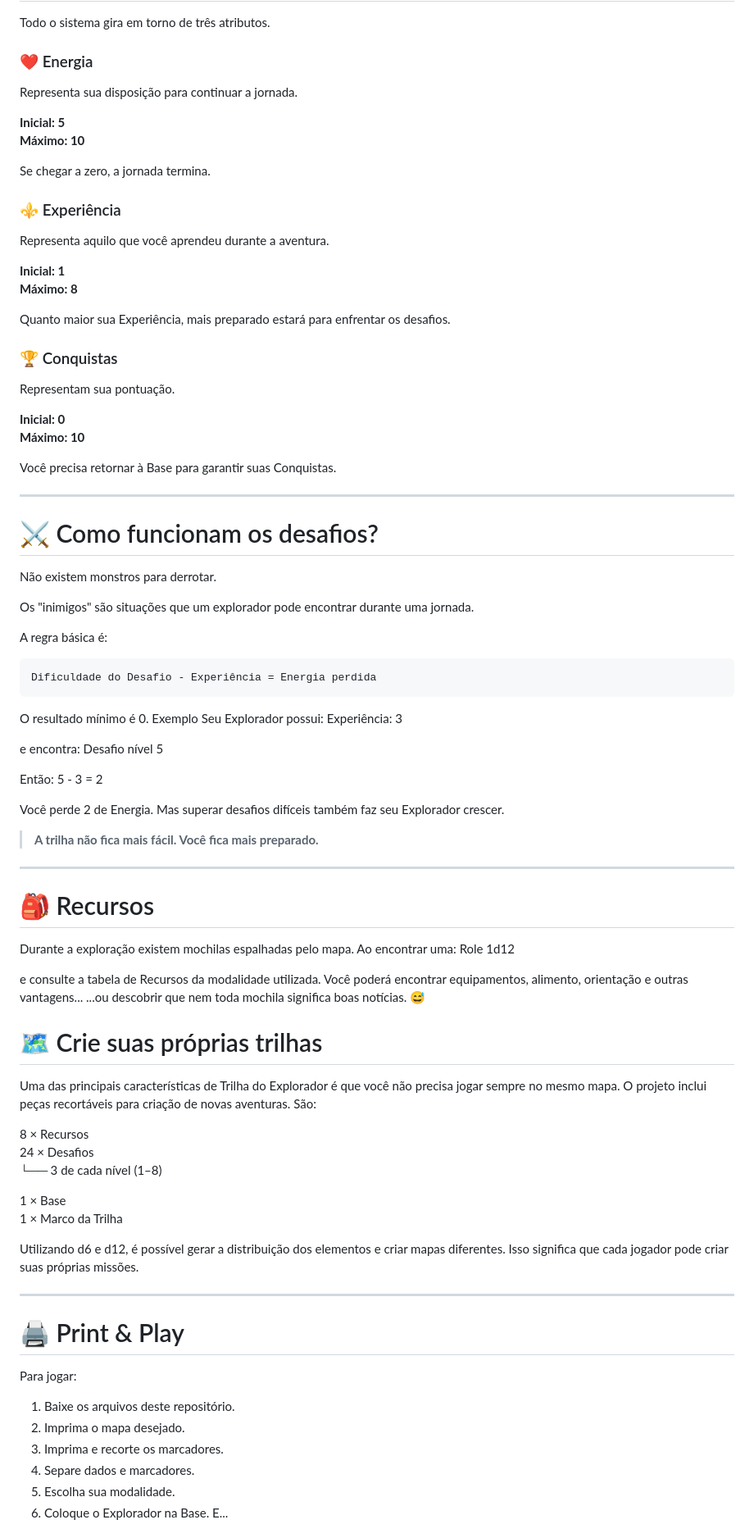
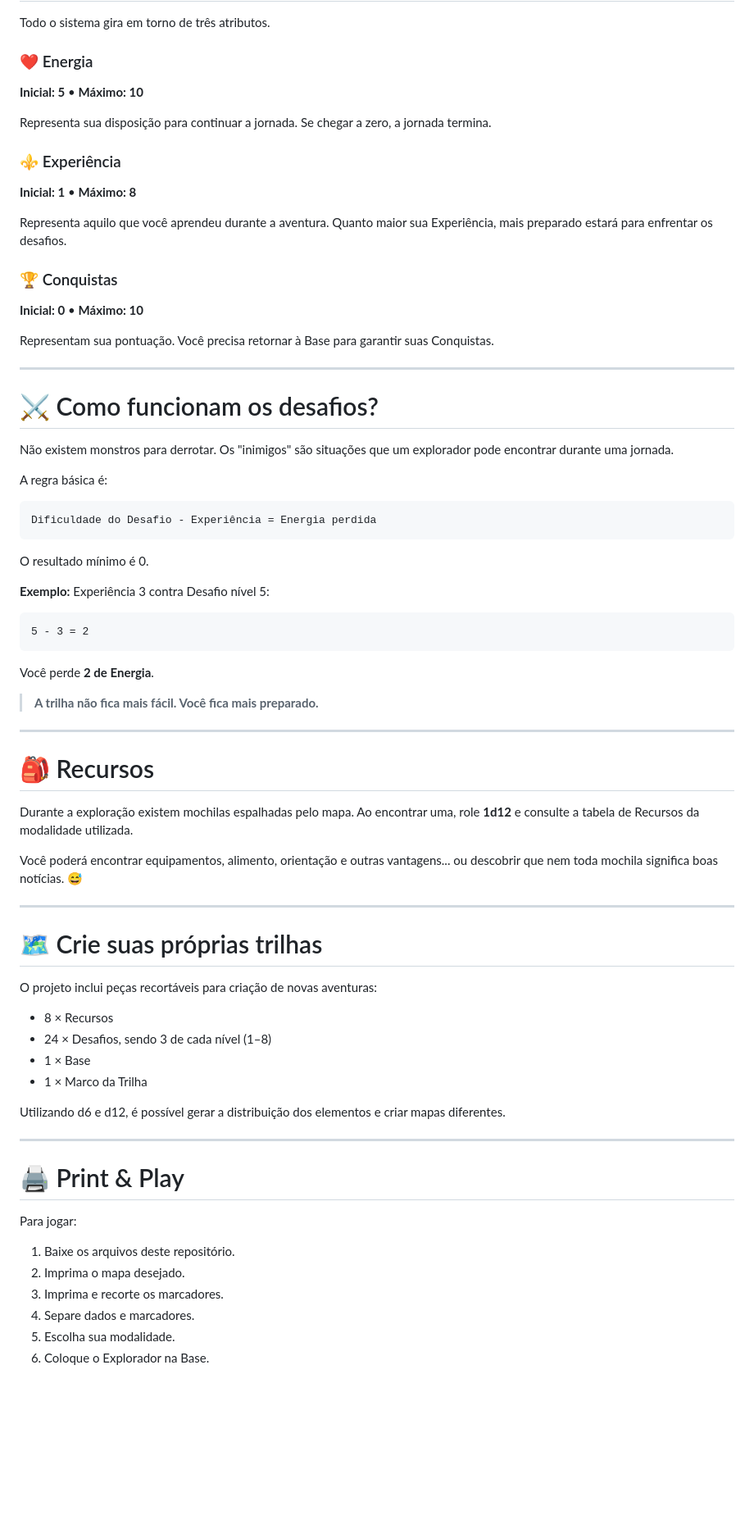
Before and after one commit to Igor-Gomes-ETI/trilha-do-explorador, a Markdown page: README.md, the part around one of its changes. Shown at 82% size. Rendered like a GitHub page; blank space fills up the shorter version.

Commit message:
Atualiza README com Print & Play e nova licença

````diff
--- a/README.md
+++ b/README.md
@@ -112,39 +111,25 @@ Algumas regiões somente poderão ser alcançadas utilizando uma embarcação.
 Todo o sistema gira em torno de três atributos.
 
 ### ❤️ Energia
+**Inicial: 5** • **Máximo: 10**
 
-Representa sua disposição para continuar a jornada.
-
-**Inicial: 5**
-**Máximo: 10**
-
-Se chegar a zero, a jornada termina.
+Representa sua disposição para continuar a jornada. Se chegar a zero, a jornada termina.
 
 ### ⚜️ Experiência
+**Inicial: 1** • **Máximo: 8**
 
-Representa aquilo que você aprendeu durante a aventura.
-
-**Inicial: 1**
-**Máximo: 8**
-
-Quanto maior sua Experiência, mais preparado estará para enfrentar os desafios.
+Representa aquilo que você aprendeu durante a aventura. Quanto maior sua Experiência, mais preparado estará para enfrentar os desafios.
 
 ### 🏆 Conquistas
+**Inicial: 0** • **Máximo: 10**
 
-Representam sua pontuação.
-
-**Inicial: 0**
-**Máximo: 10**
-
-Você precisa retornar à Base para garantir suas Conquistas.
+Representam sua pontuação. Você precisa retornar à Base para garantir suas Conquistas.
 
 ---
 
 # ⚔️ Como funcionam os desafios?
 
-Não existem monstros para derrotar.
-
-Os "inimigos" são situações que um explorador pode encontrar durante uma jornada.
+Não existem monstros para derrotar. Os "inimigos" são situações que um explorador pode encontrar durante uma jornada.
 
 A regra básica é:
 
@@ -153,18 +138,14 @@ Dificuldade do Desafio - Experiência = Energia perdida
 ```
 
 O resultado mínimo é 0.
-Exemplo
-Seu Explorador possui:
-Experiência: 3
 
-e encontra:
-Desafio nível 5
+**Exemplo:** Experiência 3 contra Desafio nível 5:
 
-Então:
+```text
 5 - 3 = 2
+```
 
-Você perde 2 de Energia.
-Mas superar desafios difíceis também faz seu Explorador crescer.
+Você perde **2 de Energia**.
 
 > **A trilha não fica mais fácil. Você fica mais preparado.**
 
@@ -172,39 +153,33 @@ Mas superar desafios difíceis também faz seu Explorador crescer.
 
 # 🎒 Recursos
 
-Durante a exploração existem mochilas espalhadas pelo mapa.
-Ao encontrar uma:
-Role 1d12
+Durante a exploração existem mochilas espalhadas pelo mapa. Ao encontrar uma, role **1d12** e consulte a tabela de Recursos da modalidade utilizada.
 
-e consulte a tabela de Recursos da modalidade utilizada.
-Você poderá encontrar equipamentos, alimento, orientação e outras vantagens...
-...ou descobrir que nem toda mochila significa boas notícias. 😅
+Você poderá encontrar equipamentos, alimento, orientação e outras vantagens... ou descobrir que nem toda mochila significa boas notícias. 😅
+
+---
 
 # 🗺️ Crie suas próprias trilhas
-Uma das principais características de Trilha do Explorador é que você não precisa jogar sempre no mesmo mapa.
-O projeto inclui peças recortáveis para criação de novas aventuras.
-São:
 
-8 × Recursos
-24 × Desafios
-   └── 3 de cada nível (1–8)
+O projeto inclui peças recortáveis para criação de novas aventuras:
 
-1 × Base
-1 × Marco da Trilha
+- 8 × Recursos
+- 24 × Desafios, sendo 3 de cada nível (1–8)
+- 1 × Base
+- 1 × Marco da Trilha
 
 Utilizando d6 e d12, é possível gerar a distribuição dos elementos e criar mapas diferentes.
-Isso significa que cada jogador pode criar suas próprias missões.
 
 ---
 
 # 🖨️ Print & Play
 
 Para jogar:
+
 1. Baixe os arquivos deste repositório.
 2. Imprima o mapa desejado.
 3. Imprima e recorte os marcadores.
 4. Separe dados e marcadores.
 5. Escolha sua modalidade.
 6. Coloque o Explorador na Base.
-E...
 
````
Also changed, not shown: other parts of README.md (+42 -35 lines).
